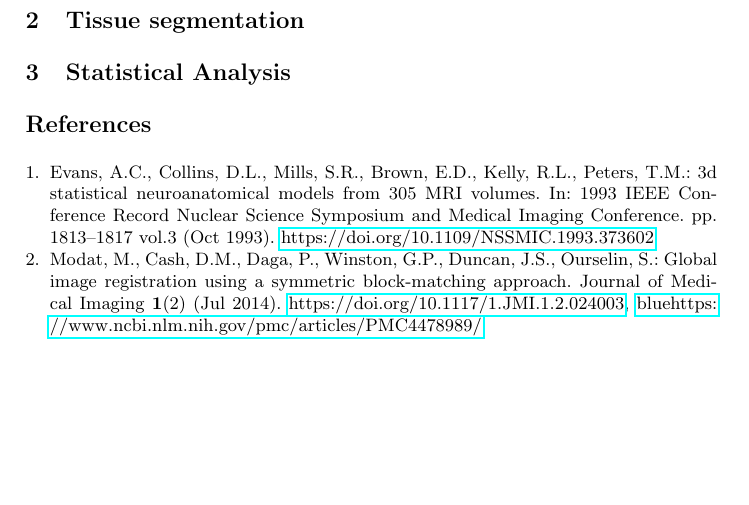
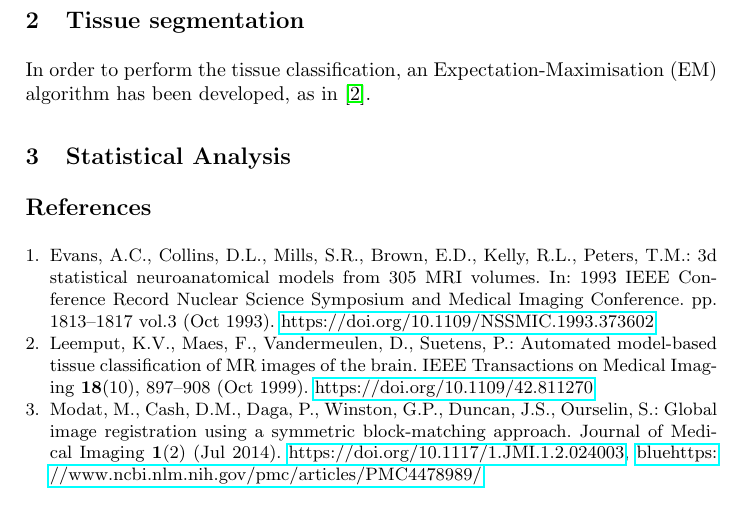
Before and after one commit to fepegar/ipmi-coursework, a LaTeX thesis (latex/main.tex, which reads latex/chapters/2_segmentation.tex): part of page 6 of 6, cut so that both start at the same text, the shorter picture padded with empty space. Compiled offline with pdfLaTeX.

Commit message:
Start chapter 2

```diff
--- a/latex/chapters/2_segmentation.tex
+++ b/latex/chapters/2_segmentation.tex
@@ -1 +1,10 @@
 \section{Tissue segmentation}
+
+% Implement a Gaussian Mixture Model (GMM) to segment the 20 non-segmented MRI brains and optimise your model through an Expectation-Maximisation scheme [15]. Use image registration to propagate the previously generated tissue probability maps into the space of the non-segmented brain MRIs. This can be achieved by registering the groupwise mean template to the non- segmented brain and then applying the obtained transformation to the probability maps. Use then the propagated probability maps as a priori information in your GMM [10]. If you did not complete the previous section, you may use the provided prior files.
+
+In order to perform the tissue classification, an Expectation-Maximisation (EM) algorithm has been developed, as in \cite{leemput_automated_1999-1}.
+
+% Embed a Markov random field into your segmentation framework to introduce a spatial smoothness term in the label estimation process [10].
+% MRI acquisition usually suffers from intensity non-uniformity (INU), improve the robustness of your GMM framework to INU by adding a bias field correction component to the probabilistic model [5].
+% Describe each component of your GMM framework in the report and motivate their use.
+% Use one already segmented images to optimise your implementation parameters (e.g. INU complexity, MRF beta term) [10]. By choosing these parameters, bias can be introduced in the optimisation. Describe one potential bias and propose a solution to avoid it [5]?
```
